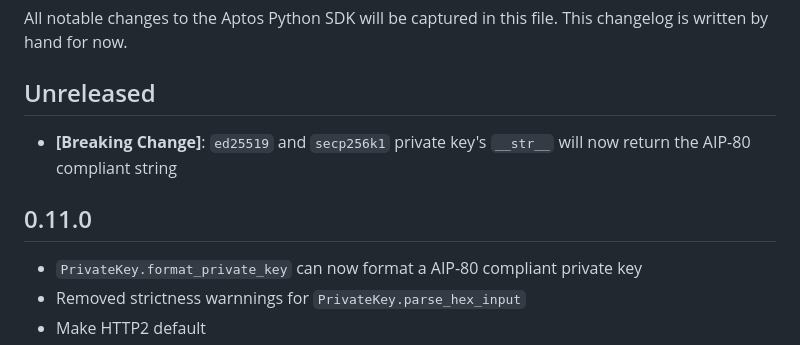
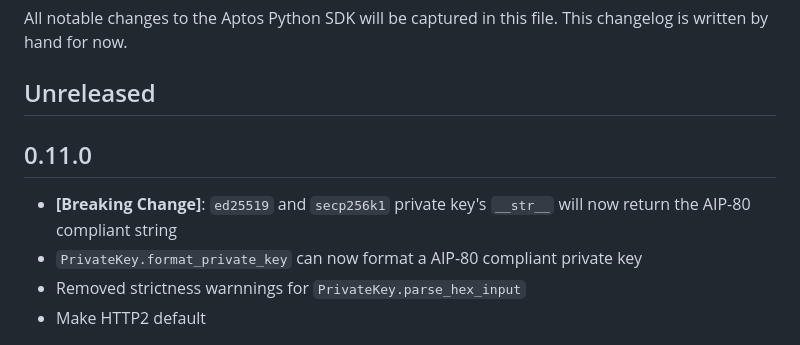
Before and after one commit to aptos-labs/aptos-python-sdk, a Markdown page: CHANGELOG.md, the part around the change. Rendered like a GitHub page.

Commit message:
[release] Release 0.11.0
Update changelog since 0.11.0 was not released yet

```diff
--- a/CHANGELOG.md
+++ b/CHANGELOG.md
@@ -4,10 +4,9 @@ All notable changes to the Aptos Python SDK will be captured in this file. This
 
 ## Unreleased
 
-- **[Breaking Change]**: `ed25519` and `secp256k1` private key's `__str__` will now return the AIP-80 compliant string
-
 ## 0.11.0
 
+- **[Breaking Change]**: `ed25519` and `secp256k1` private key's `__str__` will now return the AIP-80 compliant string
 - `PrivateKey.format_private_key` can now format a AIP-80 compliant private key
 - Removed strictness warnnings for `PrivateKey.parse_hex_input`
 - Make HTTP2 default
```
